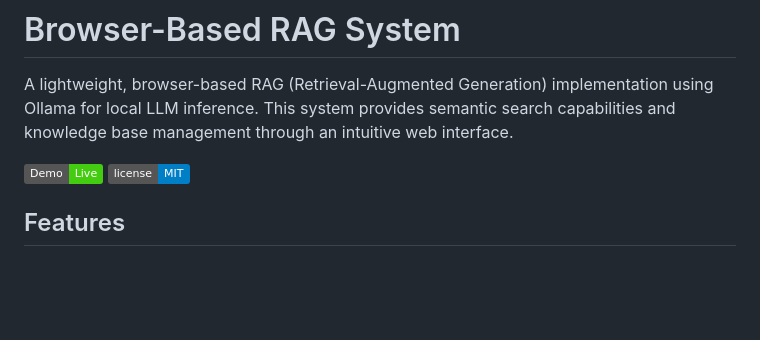
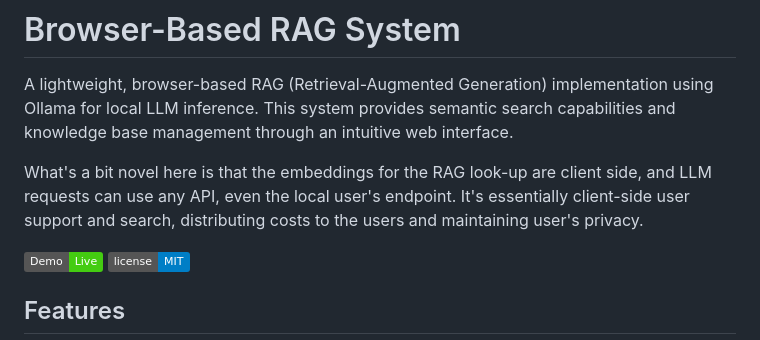
Before and after one commit to steveseguin/rag, a Markdown page: README.md, the part around the change. Drawn GitHub-style; badges without logos; blank space fills up the shorter version.

```diff
--- a/README.md
+++ b/README.md
@@ -1,6 +1,8 @@
 # Browser-Based RAG System
 
 A lightweight, browser-based RAG (Retrieval-Augmented Generation) implementation using Ollama for local LLM inference. This system provides semantic search capabilities and knowledge base management through an intuitive web interface.
+
+What's a bit novel here is that the embeddings for the RAG look-up are client side, and LLM requests can use any API, even the local user's endpoint. It's essentially client-side user support and search, distributing costs to the users and maintaining user's privacy.
 
 [![Demo](https://img.shields.io/badge/Demo-Live-success)](https://steveseguin.github.io/rag/)
 ![License](https://img.shields.io/badge/license-MIT-blue)
```
